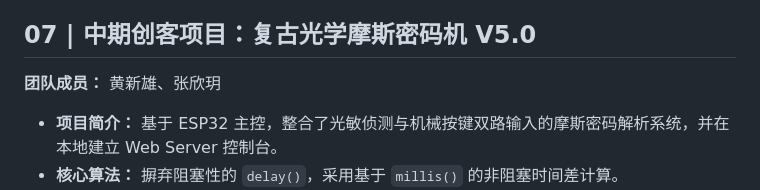
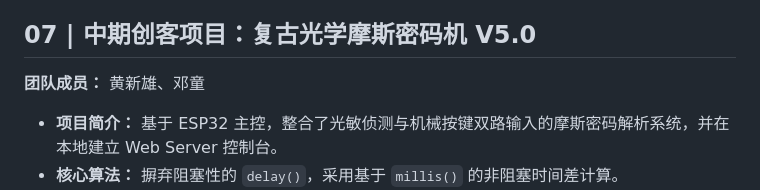
Before and after one commit to VodkaCranberry/Course-Project-From-Code-to-Reality, a Markdown page: README.md, the part around the change. GitHub-like rendering.

Commit message:
更新：修改markdown

```diff
--- a/README.md
+++ b/README.md
@@ -40,7 +40,7 @@
 6. **无线局域网 (Web Server)：** 接入局域网并分配 IP，通过 `WebServer.h` 库建立网页控制面板，实现浏览器无线控制物理舵机与板载 LED。
 
 ## 07 | 中期创客项目：复古光学摩斯密码机 V5.0
-**团队成员：** 黄新雄、张欣玥
+**团队成员：** 黄新雄、邓童
 * **项目简介：** 基于 ESP32 主控，整合了光敏侦测与机械按键双路输入的摩斯密码解析系统，并在本地建立 Web Server 控制台。
 * **核心算法：** 摒弃阻塞性的 `delay()`，采用基于 `millis()` 的非阻塞时间差计算。
   * **按键模式：** 按下 50ms~2s 判定为“点(.)”，>2s 判定为“划(-)”。
```
